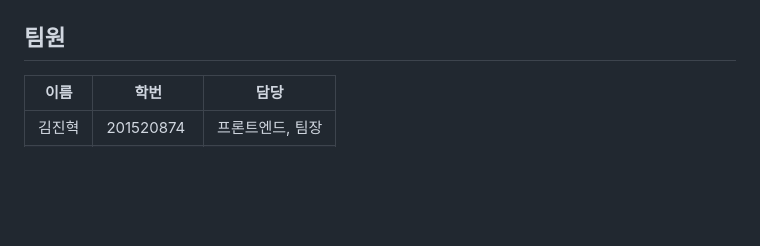
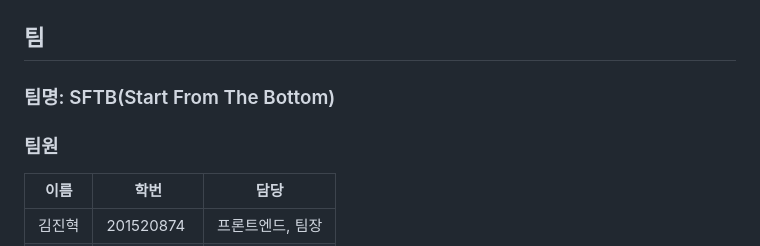
Before and after one commit to Ajou-SFTB/VF-MARKET, a Markdown page: README.md, the part around the change. GitHub-like rendering; blank space fills up the shorter version.

```diff
--- a/README.md
+++ b/README.md
@@ -2,7 +2,11 @@
 
 <img src="assets/logo.png" width="240" height="300">
 
-## 팀원
+## 팀
+
+### 팀명: SFTB(Start From The Bottom)
+
+### 팀원
 
 | 이름   | 학번      | 담당             |
 | ------ | --------- | ---------------- |
```
